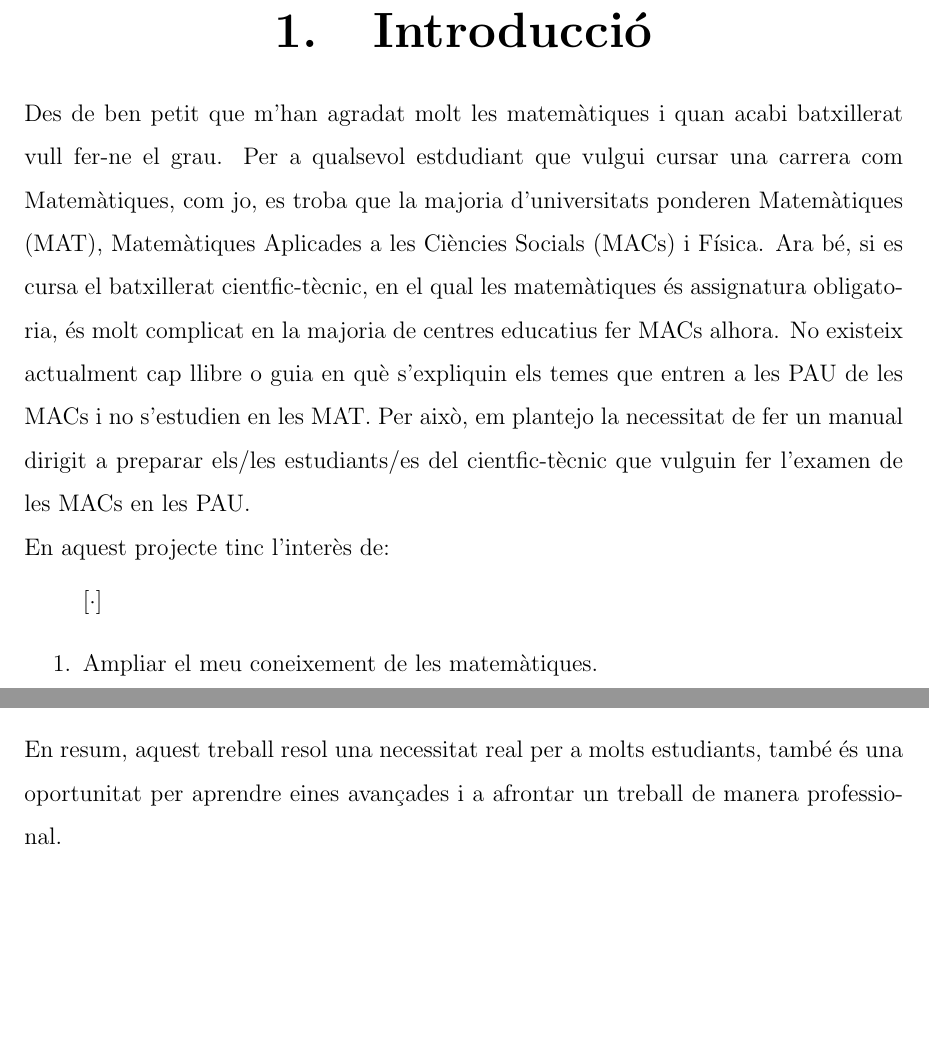
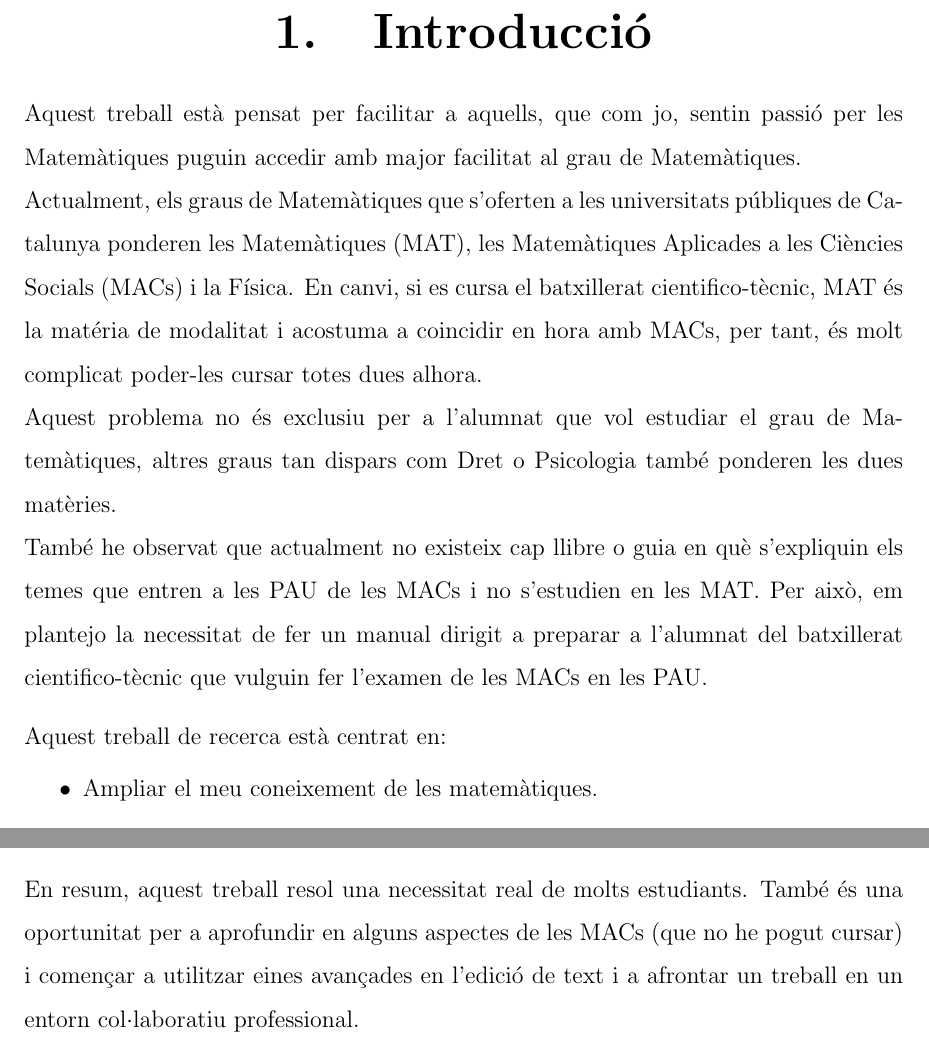
Before and after one commit to fernandoRecerca/TR-BS-2026, a LaTeX book (memoria/memoria.tex, which reads memoria/capitols/introduccio/introduccio.tex): two parts of page 5 of 34, joined at a grey line, cut so that both start at the same text, the shorter picture padded with empty space. Compiled offline with pdfLaTeX.

Commit message:
Revisada l'introducció!! Mira els canvis. Corregits els problemes de PAU.

```diff
--- a/memoria/capitols/introduccio/introduccio.tex
+++ b/memoria/capitols/introduccio/introduccio.tex
@@ -1,8 +1,20 @@
 \chapter{Introducció}
-Des de ben petit que m'han agradat molt les matemàtiques i quan acabi batxillerat vull fer-ne el grau. Per a qualsevol estdudiant que vulgui cursar una carrera com Matemàtiques, com jo, es troba que la majoria d'universitats ponderen Matemàtiques (MAT), Matemàtiques Aplicades a les Ciències Socials (MACs) i Física. Ara bé, si es cursa el batxillerat cientfic-tècnic, en el qual les matemàtiques és assignatura obligatoria, és molt complicat en la majoria de centres educatius fer MACs alhora. No existeix actualment cap llibre o guia en què s'expliquin els temes que entren a les PAU de les MACs i no s'estudien en les MAT. Per això, em plantejo la necessitat de fer un manual dirigit a preparar els/les estudiants/es del cientfic-tècnic que vulguin fer l'examen de les MACs en les PAU.
 
-En aquest projecte tinc l'interès de:
-\begin{enumerate}[·]
+Aquest treball està pensat per facilitar a aquells, que com jo, sentin passió per les Matemàtiques puguin accedir amb major facilitat al grau de Matemàtiques.
+% Des de ben petit que m'han agradat molt les matemàtiques i quan acabi batxillerat vull fer-ne el grau.
+
+Actualment, els graus de Matemàtiques que s'oferten a les universitats públiques de Catalunya ponderen
+% Per a qualsevol estdudiant que vulgui cursar una carrera com Matemàtiques, com jo, es troba que la majoria d'universitats ponderen
+les Matemàtiques (MAT), les Matemàtiques Aplicades a les Ciències Socials (MACs) i la Física. En canvi, si es cursa el batxillerat cientifico-tècnic, MAT és la matéria de modalitat i acostuma a coincidir en hora amb MACs, per tant, és molt complicat poder-les cursar totes dues alhora.
+
+Aquest problema no és exclusiu per a l'alumnat que vol estudiar el grau de Matemàtiques, altres graus tan dispars com Dret o Psicologia també ponderen les dues matèries.
+
+També he observat que actualment no existeix cap llibre o guia en què s'expliquin els temes que entren a les PAU de les MACs i no s'estudien en les MAT. Per això, em plantejo la necessitat de fer un manual dirigit a preparar a l'alumnat del batxillerat cientifico-tècnic que vulguin fer l'examen de les MACs en les PAU.
+
+\bigskip
+
+Aquest treball de recerca està centrat en:
+\begin{itemize}
  \item Ampliar el meu coneixement de les matemàtiques.
  \item Aprendre a aprendre de manera autònoma.
  \item Aprendre a explicar.
@@ -11,2 +27,4 @@ En aquest projecte tinc l'interès de:
+\end{itemize}
+\bigskip
 
-En resum, aquest treball resol una necessitat real per a molts estudiants, també és una oportunitat per aprendre eines avançades i a afrontar un treball de manera professional.
+En resum, aquest treball resol una necessitat real de molts estudiants. També és una oportunitat per a aprofundir en alguns aspectes de les MACs (que no he pogut cursar) i començar a utilitzar  eines avançades en l'edició de text i a afrontar un treball en un entorn col$\cdot$laboratiu professional.
```
Also changed, not shown: memoria/guiaMACs/ExercicisPAU/exercicisPAU.tex (+5 -0 lines), memoria/guiaMACs/ExercicisPAU/PAU-2026-S1-Ex3.pdf, memoria/guiaMACs/ExercicisPAU/PAU-2026-S1-Ex4.pdf, memoria/guiaMACs/ExercicisPAU/PAU-2026-S5-Ex2.pdf (added), memoria/capitols/introduccio/introduccio.tex (8 more changed lines).
